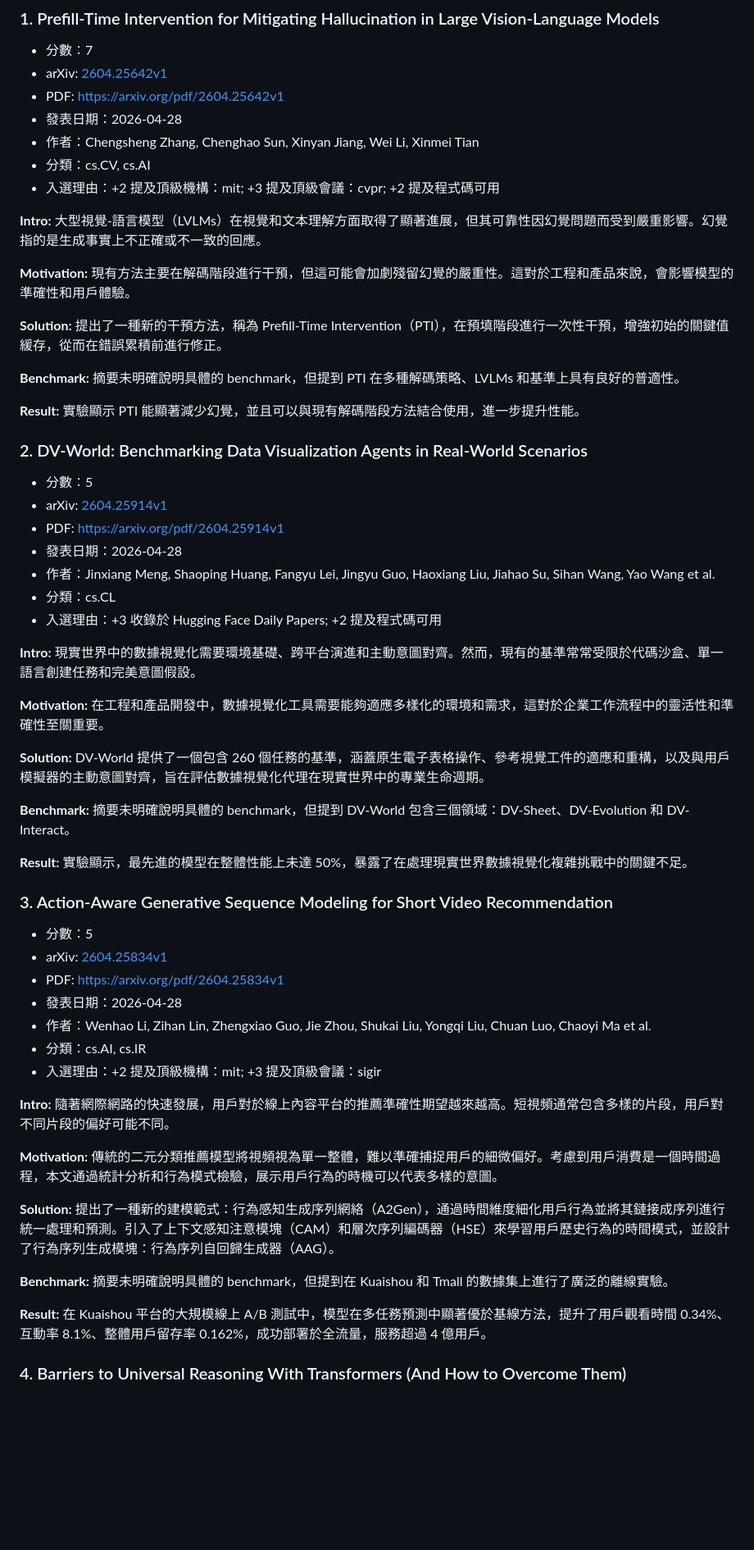
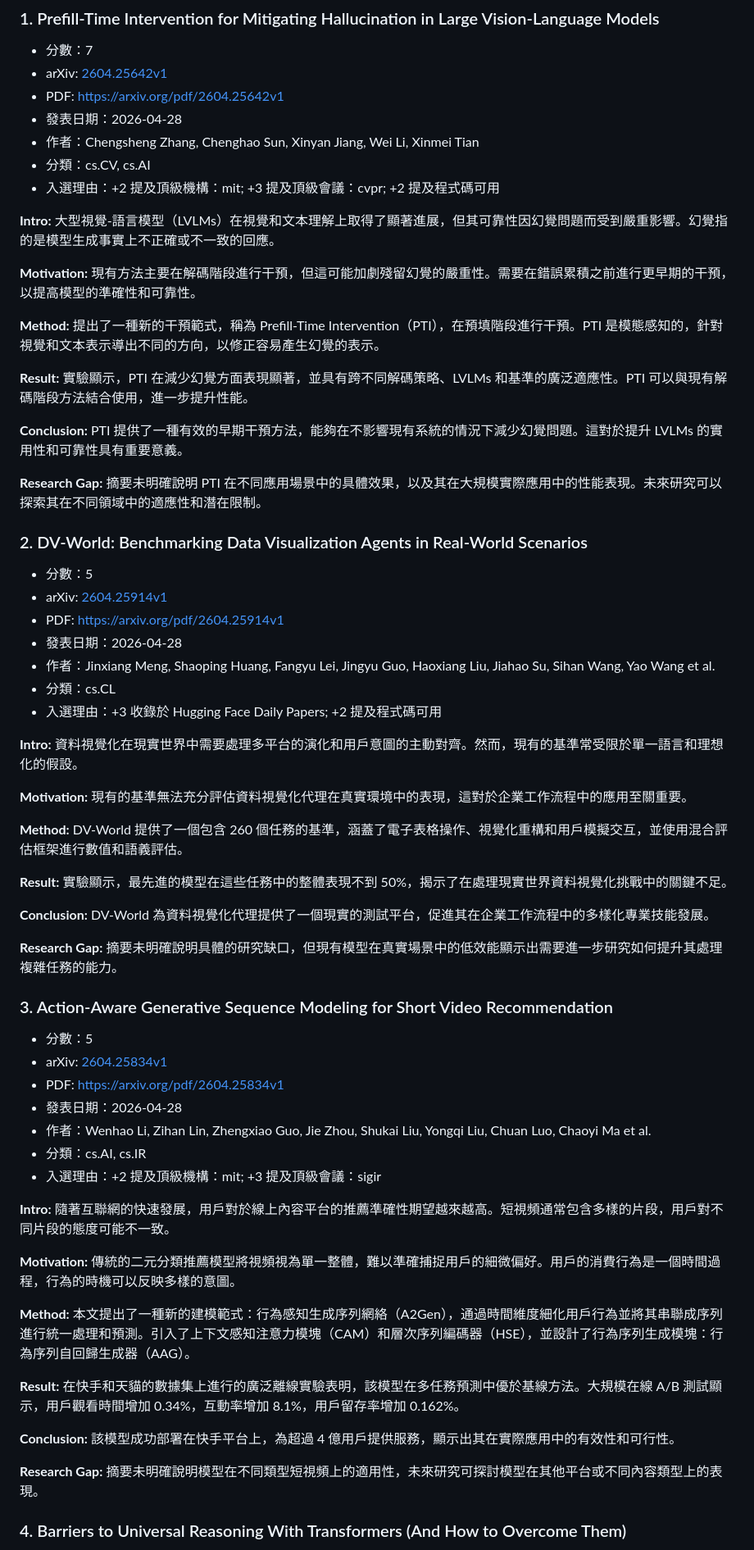
Before and after one commit to iamhenryhuang/Daily-AI-Paper-Digest, a Markdown page: reports/2026-04-29.md, the part around one of its changes. Shown at 82% size. Drawn GitHub-style; blank space fills up the shorter version.

Commit message:
chore: add daily AI paper digest

```diff
--- a/reports/2026-04-29.md
+++ b/reports/2026-04-29.md
@@ -17,15 +17,17 @@
 - 分類：cs.CV, cs.AI
 - 入選理由：+2 提及頂級機構：mit; +3 提及頂級會議：cvpr; +2 提及程式碼可用
 
-**Intro:** 大型視覺-語言模型（LVLMs）在視覺和文本理解方面取得了顯著進展，但其可靠性因幻覺問題而受到嚴重影響。幻覺指的是生成事實上不正確或不一致的回應。
+**Intro:** 大型視覺-語言模型（LVLMs）在視覺和文本理解上取得了顯著進展，但其可靠性因幻覺問題而受到嚴重影響。幻覺指的是模型生成事實上不正確或不一致的回應。
 
-**Motivation:** 現有方法主要在解碼階段進行干預，但這可能會加劇殘留幻覺的嚴重性。這對於工程和產品來說，會影響模型的準確性和用戶體驗。
+**Motivation:** 現有方法主要在解碼階段進行干預，但這可能加劇殘留幻覺的嚴重性。需要在錯誤累積之前進行更早期的干預，以提高模型的準確性和可靠性。
 
-**Solution:** 提出了一種新的干預方法，稱為 Prefill-Time Intervention（PTI），在預填階段進行一次性干預，增強初始的關鍵值緩存，從而在錯誤累積前進行修正。
+**Method:** 提出了一種新的干預範式，稱為 Prefill-Time Intervention（PTI），在預填階段進行干預。PTI 是模態感知的，針對視覺和文本表示導出不同的方向，以修正容易產生幻覺的表示。
 
-**Benchmark:** 摘要未明確說明具體的 benchmark，但提到 PTI 在多種解碼策略、LVLMs 和基準上具有良好的普適性。
+**Result:** 實驗顯示，PTI 在減少幻覺方面表現顯著，並具有跨不同解碼策略、LVLMs 和基準的廣泛適應性。PTI 可以與現有解碼階段方法結合使用，進一步提升性能。
 
-**Result:** 實驗顯示 PTI 能顯著減少幻覺，並且可以與現有解碼階段方法結合使用，進一步提升性能。
+**Conclusion:** PTI 提供了一種有效的早期干預方法，能夠在不影響現有系統的情況下減少幻覺問題。這對於提升 LVLMs 的實用性和可靠性具有重要意義。
+
+**Research Gap:** 摘要未明確說明 PTI 在不同應用場景中的具體效果，以及其在大規模實際應用中的性能表現。未來研究可以探索其在不同領域中的適應性和潛在限制。
 
 ### 2. DV-World: Benchmarking Data Visualization Agents in Real-World Scenarios
 
@@ -37,15 +39,17 @@
 - 分類：cs.CL
 - 入選理由：+3 收錄於 Hugging Face Daily Papers; +2 提及程式碼可用
 
-**Intro:** 現實世界中的數據視覺化需要環境基礎、跨平台演進和主動意圖對齊。然而，現有的基準常常受限於代碼沙盒、單一語言創建任務和完美意圖假設。
+**Intro:** 資料視覺化在現實世界中需要處理多平台的演化和用戶意圖的主動對齊。然而，現有的基準常受限於單一語言和理想化的假設。
 
-**Motivation:** 在工程和產品開發中，數據視覺化工具需要能夠適應多樣化的環境和需求，這對於企業工作流程中的靈活性和準確性至關重要。
+**Motivation:** 現有的基準無法充分評估資料視覺化代理在真實環境中的表現，這對於企業工作流程中的應用至關重要。
 
-**Solution:** DV-World 提供了一個包含 260 個任務的基準，涵蓋原生電子表格操作、參考視覺工件的適應和重構，以及與用戶模擬器的主動意圖對齊，旨在評估數據視覺化代理在現實世界中的專業生命週期。
+**Method:** DV-World 提供了一個包含 260 個任務的基準，涵蓋了電子表格操作、視覺化重構和用戶模擬交互，並使用混合評估框架進行數值和語義評估。
 
-**Benchmark:** 摘要未明確說明具體的 benchmark，但提到 DV-World 包含三個領域：DV-Sheet、DV-Evolution 和 DV-Interact。
+**Result:** 實驗顯示，最先進的模型在這些任務中的整體表現不到 50%，揭示了在處理現實世界資料視覺化挑戰中的關鍵不足。
 
-**Result:** 實驗顯示，最先進的模型在整體性能上未達 50%，暴露了在處理現實世界數據視覺化複雜挑戰中的關鍵不足。
+**Conclusion:** DV-World 為資料視覺化代理提供了一個現實的測試平台，促進其在企業工作流程中的多樣化專業技能發展。
+
+**Research Gap:** 摘要未明確說明具體的研究缺口，但現有模型在真實場景中的低效能顯示出需要進一步研究如何提升其處理複雜任務的能力。
 
 ### 3. Action-Aware Generative Sequence Modeling for Short Video Recommendation
 
@@ -57,15 +61,17 @@
 - 分類：cs.AI, cs.IR
 - 入選理由：+2 提及頂級機構：mit; +3 提及頂級會議：sigir
 
-**Intro:** 隨著網際網路的快速發展，用戶對於線上內容平台的推薦準確性期望越來越高。短視頻通常包含多樣的片段，用戶對不同片段的偏好可能不同。
+**Intro:** 隨著互聯網的快速發展，用戶對於線上內容平台的推薦準確性期望越來越高。短視頻通常包含多樣的片段，用戶對不同片段的態度可能不一致。
 
-**Motivation:** 傳統的二元分類推薦模型將視頻視為單一整體，難以準確捕捉用戶的細微偏好。考慮到用戶消費是一個時間過程，本文通過統計分析和行為模式檢驗，展示用戶行為的時機可以代表多樣的意圖。
+**Motivation:** 傳統的二元分類推薦模型將視頻視為單一整體，難以準確捕捉用戶的細微偏好。用戶的消費行為是一個時間過程，行為的時機可以反映多樣的意圖。
 
-**Solution:** 提出了一種新的建模範式：行為感知生成序列網絡（A2Gen），通過時間維度細化用戶行為並將其鏈接成序列進行統一處理和預測。引入了上下文感知注意模塊（CAM）和層次序列編碼器（HSE）來學習用戶歷史行為的時間模式，並設計了行為序列生成模塊：行為序列自回歸生成器（AAG）。
+**Method:** 本文提出了一種新的建模範式：行為感知生成序列網絡（A2Gen），通過時間維度細化用戶行為並將其串聯成序列進行統一處理和預測。引入了上下文感知注意力模塊（CAM）和層次序列編碼器（HSE），並設計了行為序列生成模塊：行為序列自回歸生成器（AAG）。
 
-**Benchmark:** 摘要未明確說明具體的 benchmark，但提到在 Kuaishou 和 Tmall 的數據集上進行了廣泛的離線實驗。
+**Result:** 在快手和天貓的數據集上進行的廣泛離線實驗表明，該模型在多任務預測中優於基線方法。大規模在線 A/B 測試顯示，用戶觀看時間增加 0.34%，互動率增加 8.1%，用戶留存率增加 0.162%。
 
-**Result:** 在 Kuaishou 平台的大規模線上 A/B 測試中，模型在多任務預測中顯著優於基線方法，提升了用戶觀看時間 0.34%、互動率 8.1%、整體用戶留存率 0.162%，成功部署於全流量，服務超過 4 億用戶。
+**Conclusion:** 該模型成功部署在快手平台上，為超過 4 億用戶提供服務，顯示出其在實際應用中的有效性和可行性。
+
+**Research Gap:** 摘要未明確說明模型在不同類型短視頻上的適用性，未來研究可探討模型在其他平台或不同內容類型上的表現。
 
 ### 4. Barriers to Universal Reasoning With Transformers (And How to Overcome Them)
 
```
Also changed, not shown: other parts of reports/2026-04-29.md (+14 -10 lines).
